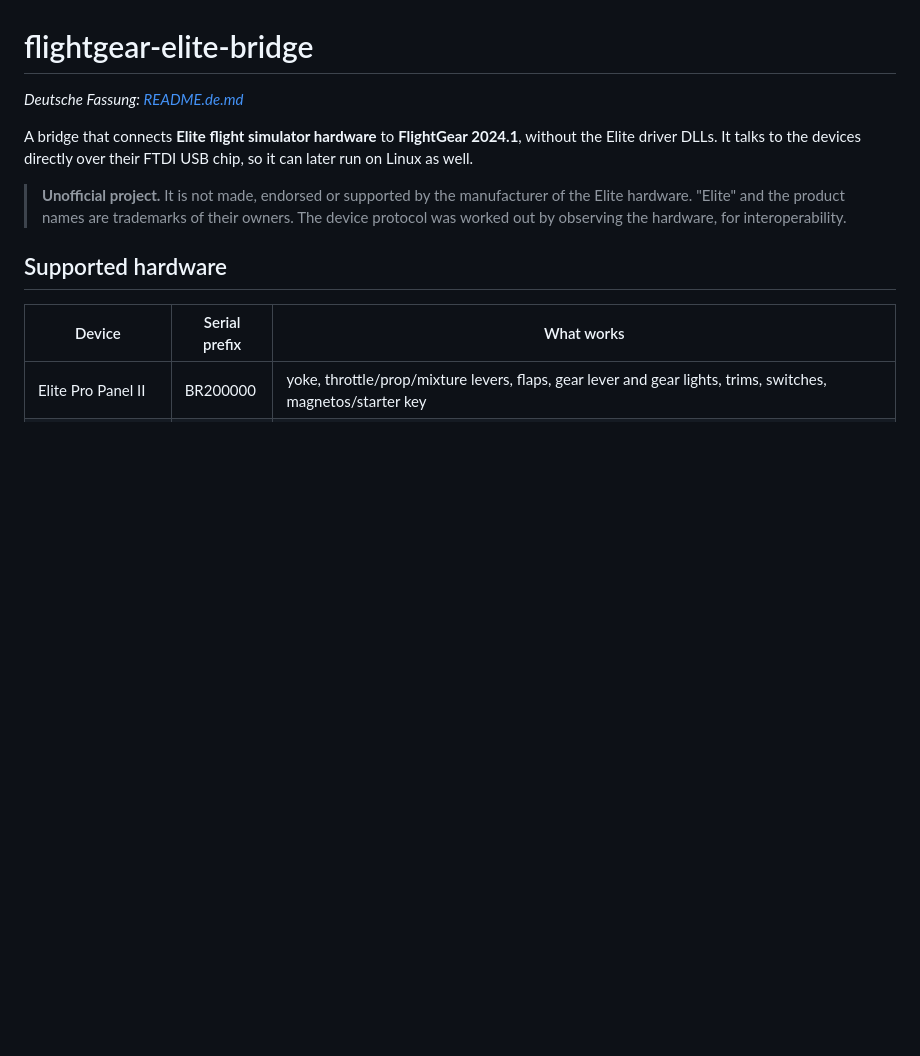
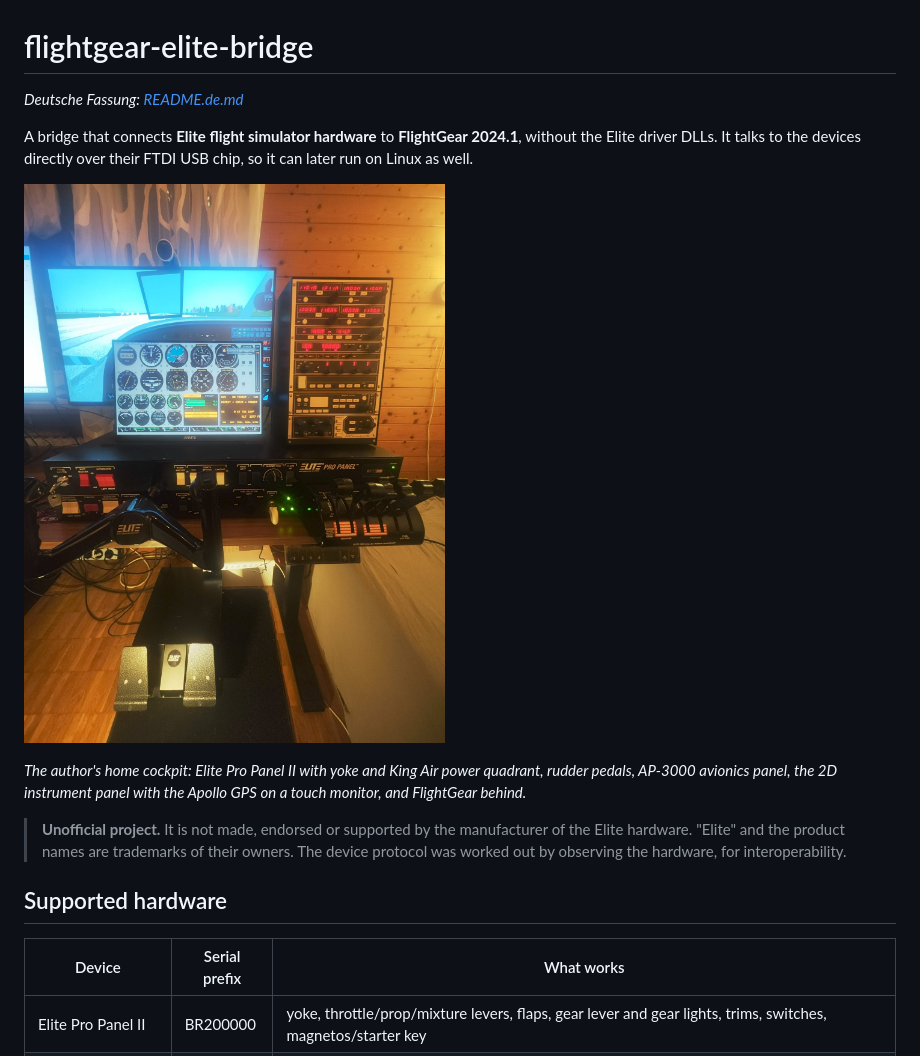
Before and after one commit to hotdobb/flightgear-elite-bridge, a Markdown page: README.md, the part around the change. GitHub-like rendering; pictures changed too: docs/cockpit.jpg (added); blank space fills up the shorter version.

Commit message:
README: Foto des Heimcockpits
Co-Authored-By: Claude Opus 5.5 <noreply@anthropic.com>

```diff
--- a/README.md
+++ b/README.md
@@ -5,6 +5,10 @@
 A bridge that connects **Elite flight simulator hardware** to **FlightGear 2024.1**,
 without the Elite driver DLLs. It talks to the devices directly over their FTDI USB
 chip, so it can later run on Linux as well.
+
+![Home cockpit with Elite Pro Panel II, rudder pedals and AP-3000, running FlightGear](docs/cockpit.jpg)
+
+*The author's home cockpit: Elite Pro Panel II with yoke and King Air power quadrant, rudder pedals, AP-3000 avionics panel, the 2D instrument panel with the Apollo GPS on a touch monitor, and FlightGear behind.*
 
 > **Unofficial project.** It is not made, endorsed or supported by the manufacturer of
 > the Elite hardware. "Elite" and the product names are trademarks of their owners.
```
Also changed, not shown: README.de.md (+4 -0 lines), 1 other file.
